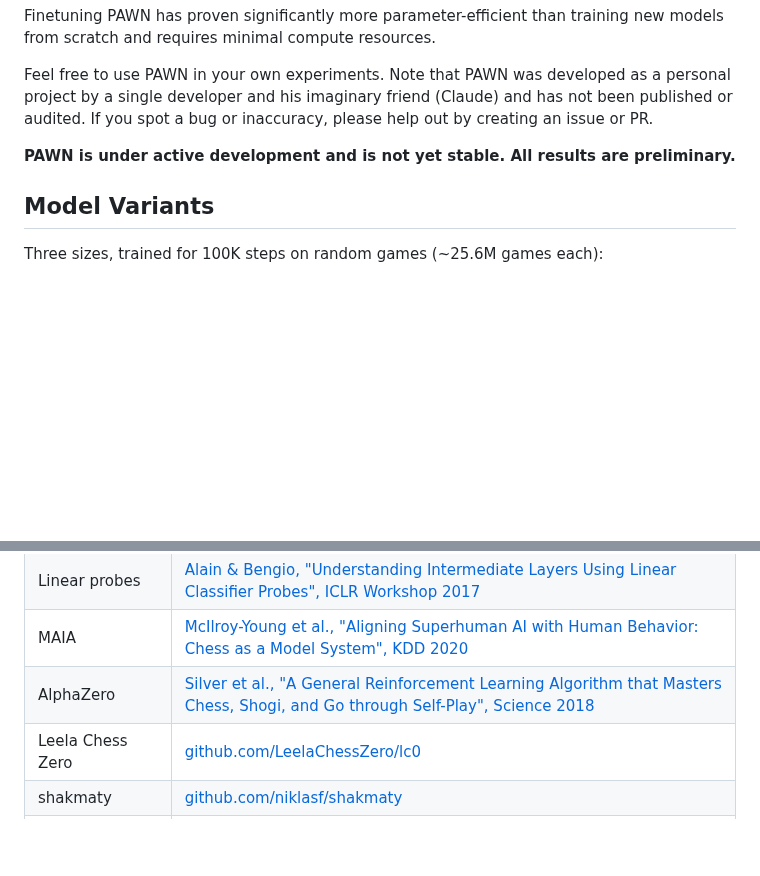
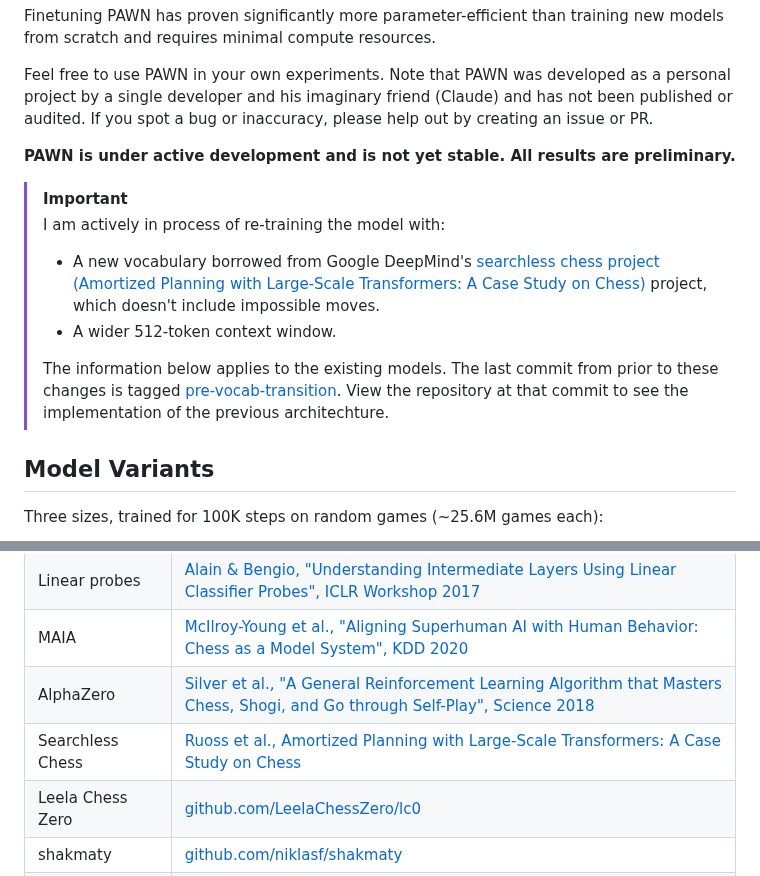
Before and after one commit to thomas-schweich/PAWN, a Markdown page: README.md, 2 parts joined by grey strips. Drawn GitHub-style; blank space fills up the shorter version.

Commit message:
Driveby: update readme to explain active vocab transition.

```diff
--- a/README.md
+++ b/README.md
@@ -9,6 +9,17 @@ Finetuning PAWN has proven significantly more parameter-efficient than training
 Feel free to use PAWN in your own experiments. Note that PAWN was developed as a personal project by a single developer and his imaginary friend (Claude) and has not been published or audited. If you spot a bug or inaccuracy, please help out by creating an issue or PR.
 
 **PAWN is under active development and is not yet stable. All results are preliminary.**
+
+
+> [!important]
+> I am actively in process of re-training the model with:
+>
+> - A new vocabulary borrowed from Google DeepMind's [searchless chess project (Amortized Planning with Large-Scale Transformers: A Case Study on Chess)](https://github.com/google-deepmind/searchless_chess) project, which doesn't include impossible moves.
+> - A wider 512-token context window.
+>
+> The information below applies to the existing models. The last commit from prior to these changes is tagged [pre-vocab-transition](https://github.com/thomas-schweich/PAWN/tree/pre-vocab-transition). View the repository at that commit to see the implementation of the previous architechture.
+
+
 
 ## Model Variants
 
@@ -197,6 +208,7 @@ PAWN builds on ideas and tools from the following projects and publications:
 | Linear probes | [Alain & Bengio, "Understanding Intermediate Layers Using Linear Classifier Probes", ICLR Workshop 2017](https://arxiv.org/abs/1610.01644) |
 | MAIA | [McIlroy-Young et al., "Aligning Superhuman AI with Human Behavior: Chess as a Model System", KDD 2020](https://arxiv.org/abs/2006.01855) |
 | AlphaZero | [Silver et al., "A General Reinforcement Learning Algorithm that Masters Chess, Shogi, and Go through Self-Play", Science 2018](https://arxiv.org/abs/1712.01815) |
+| Searchless Chess | [Ruoss et al., Amortized Planning with Large-Scale Transformers: A Case Study on Chess](https://arxiv.org/abs/2402.04494) |
 | Leela Chess Zero | [github.com/LeelaChessZero/lc0](https://github.com/LeelaChessZero/lc0) |
 | shakmaty | [github.com/niklasf/shakmaty](https://github.com/niklasf/shakmaty) |
 | PyO3 | [github.com/PyO3/pyo3](https://github.com/PyO3/pyo3) |
```
